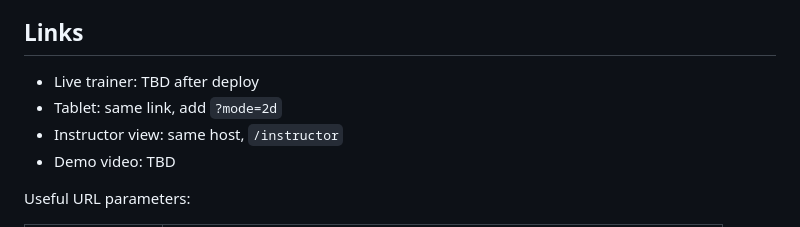
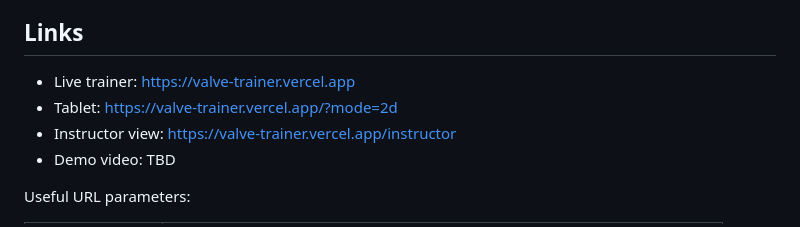
Before and after one commit to DrueFourmont/valve-trainer, a Markdown page: README.md, the part around the change. GitHub-like rendering.

Commit message:
fill in the live links and record what production verified
Co-Authored-By: Claude Opus 5 <noreply@anthropic.com>

```diff
--- a/README.md
+++ b/README.md
@@ -12,9 +12,9 @@ point of a training record.
 
 ## Links
 
-- Live trainer: TBD after deploy
-- Tablet: same link, add `?mode=2d`
-- Instructor view: same host, `/instructor`
+- Live trainer: https://valve-trainer.vercel.app
+- Tablet: https://valve-trainer.vercel.app/?mode=2d
+- Instructor view: https://valve-trainer.vercel.app/instructor
 - Demo video: TBD
 
 Useful URL parameters:
```
Also changed, not shown: HANDOFF.md (+17 -12 lines).
